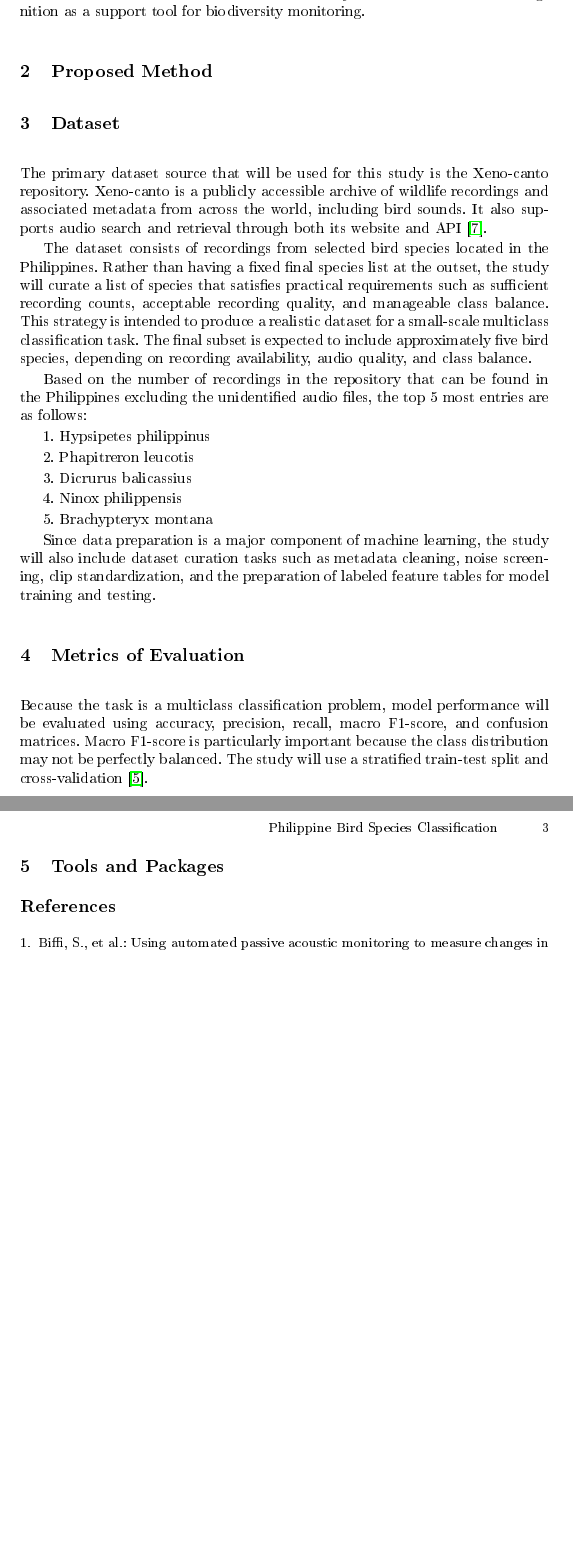
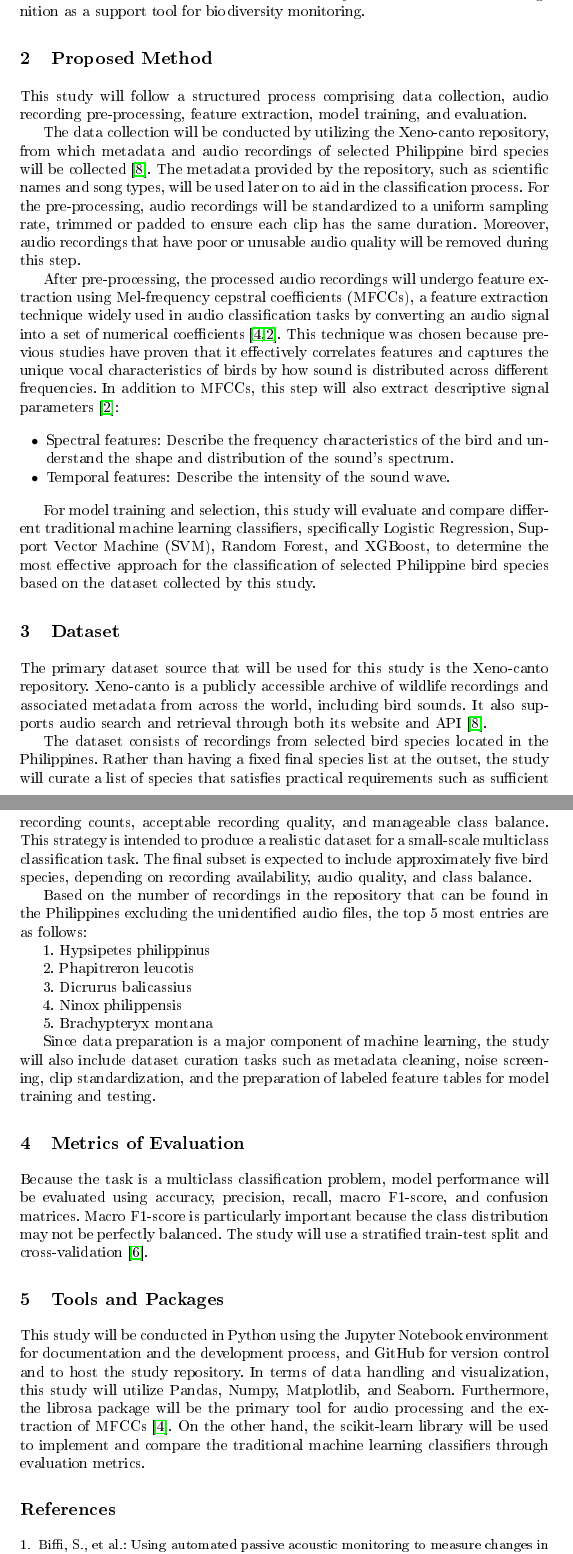
Before and after one commit to linyvonnea/AviSense, a LaTeX paper (proposal/main.tex): two parts of pages 2 and 3 of 3 before the commit and two parts of pages 2 and 3 of 4 after it, joined at a grey line, cut so that both start at the same text, the shorter picture padded with empty space. The pictures show the PDF file proposal/main.pdf that the author committed with the source.

Commit message:
[Christalie] Created Proposed Method and Tools

```diff
--- a/proposal/main.tex
+++ b/proposal/main.tex
@@ -29,18 +30,21 @@ Bird-sound classification has practical applications in biodiversity assessment,
 The study addresses the difficulty of species-level identification from field recordings, which typically requires manual effort and domain expertise. A successful classifier would demonstrate the feasibility of automated acoustic recognition as a support tool for biodiversity monitoring.
 \section{Proposed Method}
 
-% GPT GENERATED NI, SO PAKI RECHECK LANG AND REVISE AND STUFF
-% The study will follow a classical machine learning pipeline consisting of data collection, preprocessing, feature extraction, model training, and evaluation.
+This study will follow a structured process comprising data collection, audio recording pre-processing, feature extraction, model training, and evaluation.
 
-% First, audio recordings and metadata will be collected from Xeno-canto for selected Philippine bird species. The final species list will be determined based on recording availability, audio quality, and class balance in order to keep the dataset feasible within the project timeframe \cite{xenocanto}.
+The data collection will be conducted by utilizing the Xeno-canto repository, from which metadata and audio recordings of selected Philippine bird species will be collected \cite{xenocanto}. The metadata provided by the repository, such as scientific names and song types, will be used later on to aid in the classification process. For the pre-processing, audio recordings will be standardized to a uniform sampling rate, trimmed or padded to ensure each clip has the same duration. Moreover, audio recordings that have poor or unusable audio quality will be removed during this step.
 
-% Second, the collected recordings will undergo preprocessing. This step will include standardizing the sampling rate, trimming or padding clips to a fixed duration, and excluding recordings with poor or unusable quality when necessary.
+After pre-processing, the processed audio recordings will undergo feature extraction using Mel-frequency cepstral coefficients (MFCCs), a feature extraction technique widely used in audio classification tasks by converting an audio signal into a set of numerical coefficients \cite{librosa_mfcc,fagerlund2007}. This technique was chosen because previous studies have proven that it effectively correlates features and captures the unique vocal characteristics of birds by how sound is distributed across different frequencies. In addition to MFCCs, this step will also extract descriptive signal parameters \cite{fagerlund2007}:
 
-% Third, handcrafted acoustic features will be extracted from each audio clip. These features will include MFCCs, spectral centroid, spectral bandwidth, spectral rolloff, zero-crossing rate, and root mean square (RMS) energy. Summary statistics such as the mean and standard deviation of each feature will be computed to produce fixed-length feature vectors. MFCCs are widely used acoustic descriptors and are directly supported by the librosa package \cite{librosa_mfcc}.
+{
+\renewcommand{\labelitemi}{\small$\bullet$}
+\begin{itemize}
+  \item Spectral features: Describe the frequency characteristics of the bird and understand the shape and distribution of the sound’s spectrum.
+  \item Temporal features: Describe the intensity of the sound wave.
+\end{itemize}
+}
 
-% Finally, the study will compare several traditional machine learning classifiers, namely Logistic Regression, Support Vector Machine (SVM), Random Forest, and XGBoost. These models are appropriate because the extracted descriptors will be represented as tabular feature vectors, making them suitable for non-deep-learning classification. SVM is particularly relevant because prior bird-sound classification studies have reported strong results using MFCC-based representations with SVM-style classifiers, while more recent work has compared such methods with other traditional models \cite{fagerlund2007,han2023}.
-
-% Classical machine learning is appropriate for this study because the course emphasizes traditional machine learning methods, and the expected dataset size is more suitable for handcrafted feature extraction and tabular classifiers than for deep learning approaches.
+For model training and selection, this study will evaluate and compare different traditional machine learning classifiers, specifically Logistic Regression, Support Vector Machine (SVM), Random Forest, and XGBoost, to determine the most effective approach for the classification of selected Philippine bird species based on the dataset collected by this study.
 
 \section{Dataset}
 
@@ -68,8 +72,7 @@ Because the task is a multiclass classification problem, model performance will
 
 \section{Tools and Packages}
 
-% GPT GENERATED NI, SO PAKI RECHECK LANG AND REVISE AND STUFF
-% The project will be implemented in Python using Jupyter Notebook and GitHub for development and version control. Audio preprocessing and feature extraction will be performed using librosa. Data handling and visualization will use NumPy, Pandas, Matplotlib, and Seaborn. Model training and evaluation will be conducted using scikit-learn, while XGBoost may be used as an additional gradient boosting classifier.
+This study will be conducted in Python using the Jupyter Notebook environment for documentation and the development process, and GitHub for version control and to host the study repository. In terms of data handling and visualization, this study will utilize Pandas, Numpy, Matplotlib, and Seaborn. Furthermore, the librosa package will be the primary tool for audio processing and the extraction of MFCCs \cite{librosa_mfcc}. On the other hand, the scikit-learn library will be used to implement and compare the traditional machine learning classifiers through evaluation metrics.
 
 \bibliographystyle{splncs04}
 \bibliography{references}
```
Also changed, not shown: proposal/main.bbl, proposal/main.pdf, proposal/main.tex (3 more changed lines), 6 other files.
